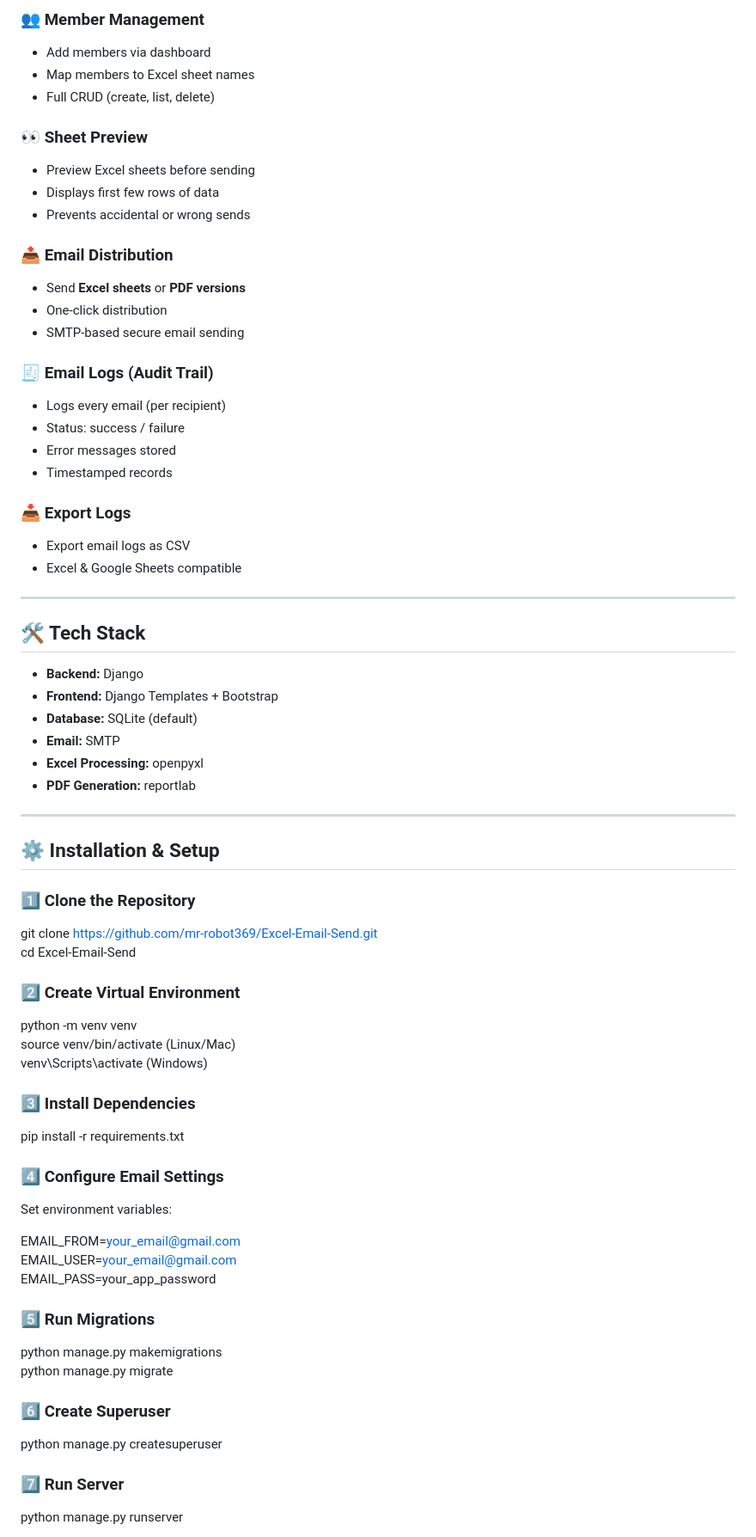
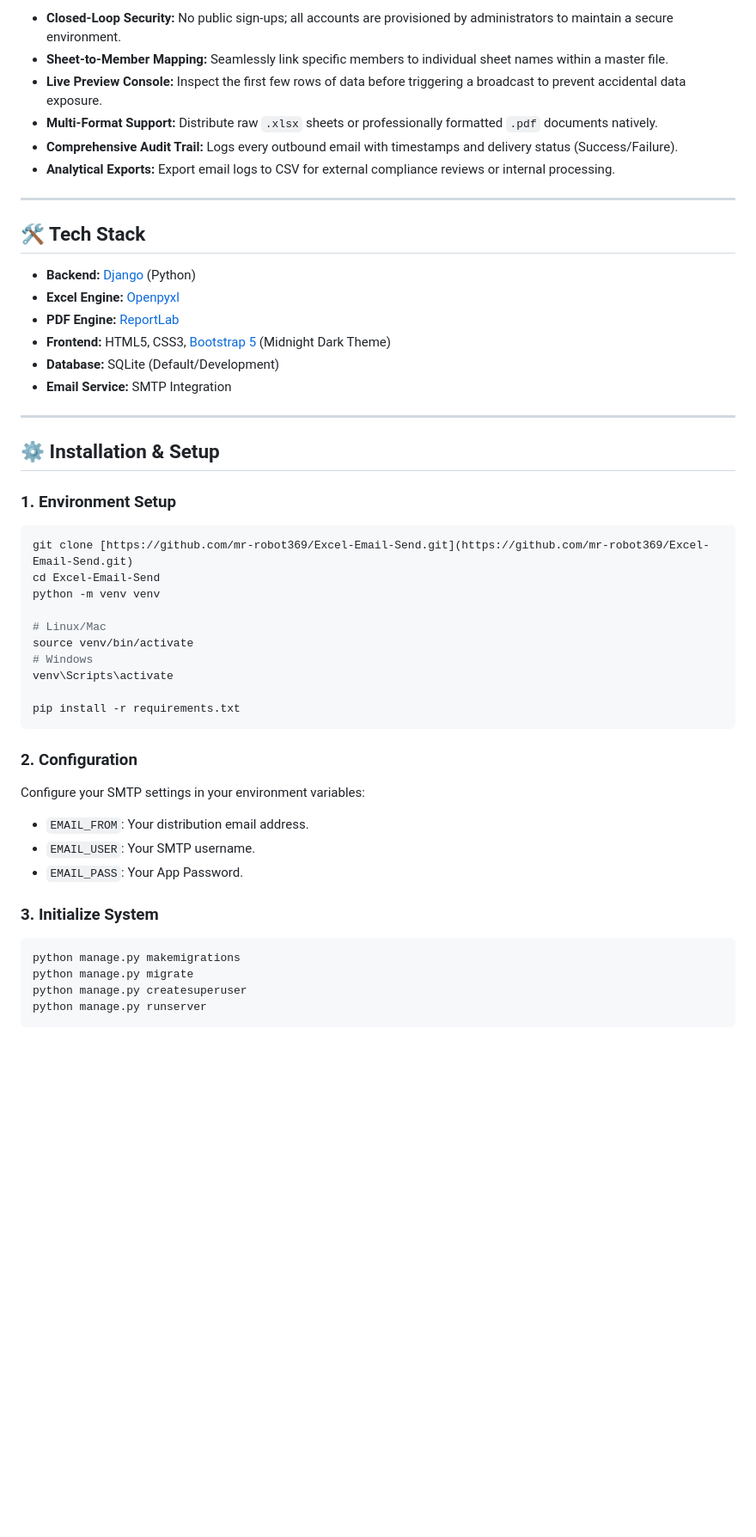
Before and after one commit to mr-robot369/ExcelMailer, a Markdown page: README.md, the part around one of its changes. Shown at 86% size. Drawn GitHub-style; blank space fills up the shorter version.

````diff
--- a/README.md
+++ b/README.md
@@ -72,68 +40,48 @@ Admin / Manager
-### 👥 Member Management
-- Add members via dashboard
-- Map members to Excel sheet names
-- Full CRUD (create, list, delete)
-
-### 👀 Sheet Preview
-- Preview Excel sheets before sending
-- Displays first few rows of data
-- Prevents accidental or wrong sends
-
-### 📤 Email Distribution
-- Send **Excel sheets** or **PDF versions**
-- One-click distribution
-- SMTP-based secure email sending
-
-### 🧾 Email Logs (Audit Trail)
-- Logs every email (per recipient)
-- Status: success / failure
-- Error messages stored
-- Timestamped records
-
-### 📥 Export Logs
-- Export email logs as CSV
-- Excel & Google Sheets compatible
+* **Closed-Loop Security:** No public sign-ups; all accounts are provisioned by administrators to maintain a secure environment.
+* **Sheet-to-Member Mapping:** Seamlessly link specific members to individual sheet names within a master file.
+* **Live Preview Console:** Inspect the first few rows of data before triggering a broadcast to prevent accidental data exposure.
+* **Multi-Format Support:** Distribute raw `.xlsx` sheets or professionally formatted `.pdf` documents natively.
+* **Comprehensive Audit Trail:** Logs every outbound email with timestamps and delivery status (Success/Failure).
+* **Analytical Exports:** Export email logs to CSV for external compliance reviews or internal processing.
 
 ---
 
 ## 🛠 Tech Stack
 
-- **Backend:** Django
-- **Frontend:** Django Templates + Bootstrap
-- **Database:** SQLite (default)
-- **Email:** SMTP
-- **Excel Processing:** openpyxl
-- **PDF Generation:** reportlab
+* **Backend:** [Django](https://www.djangoproject.com/) (Python)
+* **Excel Engine:** [Openpyxl](https://openpyxl.readthedocs.io/)
+* **PDF Engine:** [ReportLab](https://www.reportlab.com/)
+* **Frontend:** HTML5, CSS3, [Bootstrap 5](https://getbootstrap.com/) (Midnight Dark Theme)
+* **Database:** SQLite (Default/Development)
+* **Email Service:** SMTP Integration
 
 ---
 
 ## ⚙️ Installation & Setup
 
-### 1️⃣ Clone the Repository
-git clone https://github.com/mr-robot369/Excel-Email-Send.git
+### 1. Environment Setup
+```bash
+git clone [https://github.com/mr-robot369/Excel-Email-Send.git](https://github.com/mr-robot369/Excel-Email-Send.git)
 cd Excel-Email-Send
+python -m venv venv
 
-### 2️⃣ Create Virtual Environment
-python -m venv venv
-source venv/bin/activate (Linux/Mac)
-venv\Scripts\activate (Windows)
+# Linux/Mac
+source venv/bin/activate
+# Windows
+venv\Scripts\activate
 
-### 3️⃣ Install Dependencies
 pip install -r requirements.txt
+```
 
-### 4️⃣ Configure Email Settings
-Set environment variables:
+### 2. Configuration
+Configure your SMTP settings in your environment variables:
+- `EMAIL_FROM`: Your distribution email address.
+- `EMAIL_USER`: Your SMTP username.
+- `EMAIL_PASS`: Your App Password.
 
-EMAIL_FROM=your_email@gmail.com
-EMAIL_USER=your_email@gmail.com
-EMAIL_PASS=your_app_password
-
-### 5️⃣ Run Migrations
+### 3. Initialize System
+```bash
 python manage.py makemigrations
 python manage.py migrate
-
-### 6️⃣ Create Superuser
 python manage.py createsuperuser
-
-### 7️⃣ Run Server
 python manage.py runserver
````
Also changed, not shown: other parts of README.md (+28 -82 lines).
